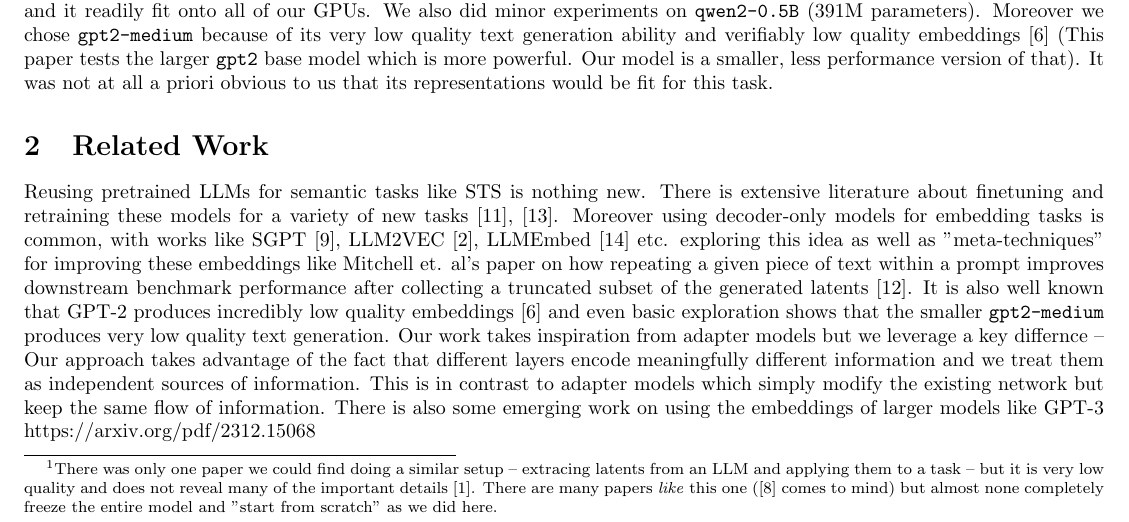
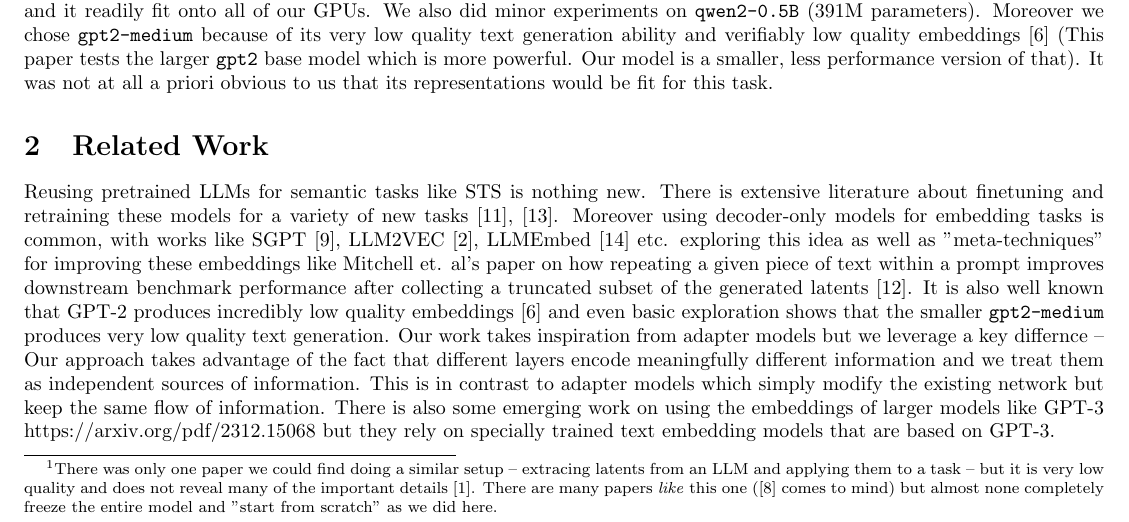
Before and after one commit to olwmc/csci2470_final, a LaTeX document (csci2470_final_paper/main.tex): part of page 2 of 10, cut so that both start at the same text. Compiled offline with pdfLaTeX.

Commit message:
Tiny remark

```diff
--- a/csci2470_final_paper/main.tex
+++ b/csci2470_final_paper/main.tex
@@ -60,7 +60,7 @@ Reusing pretrained LLMs for semantic tasks like STS is nothing new. There is ext
 these models for a variety of new tasks \cite{reimers2019sentencebertsentenceembeddingsusing}, \cite{tang2024poolingattentioneffectivedesigns}. Moreover using decoder-only models for embedding tasks is common, with works like
 SGPT \cite{muennighoff2022sgptgptsentenceembeddings}, LLM2VEC \cite{LLM2Vec}, LLMEmbed \cite{LLMEmbed} etc. exploring this idea as well as "meta-techniques" for improving these embeddings like Mitchell et. al's paper on how repeating a given piece of text within a prompt improves downstream benchmark performance after collecting a truncated subset of the generated latents \cite{RepImprovesLLM}. It is also well known that GPT-2 produces incredibly low quality embeddings \cite{ethayarajh2019contextualcontextualizedwordrepresentations} and even basic exploration shows that the smaller \verb|gpt2-medium| produces very low quality text generation.
 Our work takes inspiration from adapter models but we leverage a key differnce -- Our approach takes advantage of the fact that different layers encode meaningfully different information and we treat them as independent sources of information. This is in contrast to adapter models which simply modify the existing network but keep the same flow of information.
-There is also some emerging work on using the embeddings of larger models like GPT-3 https://arxiv.org/pdf/2312.15068
+There is also some emerging work on using the embeddings of larger models like GPT-3 https://arxiv.org/pdf/2312.15068 but they rely on specially trained text embedding models that are based on GPT-3.
 
 \begin{figure}[!htb]
     \centering
```
Also changed, not shown: csci2470_final_paper/main.pdf.
